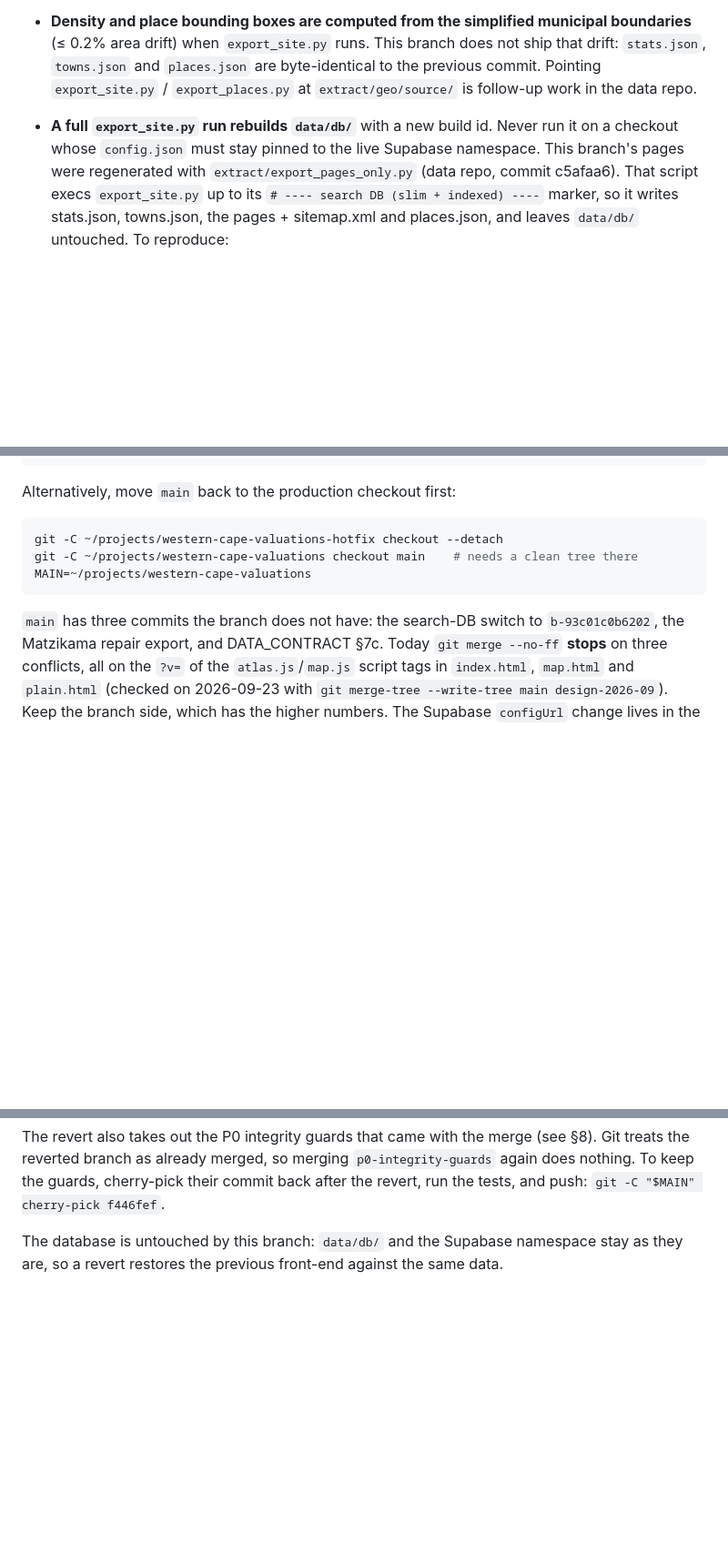
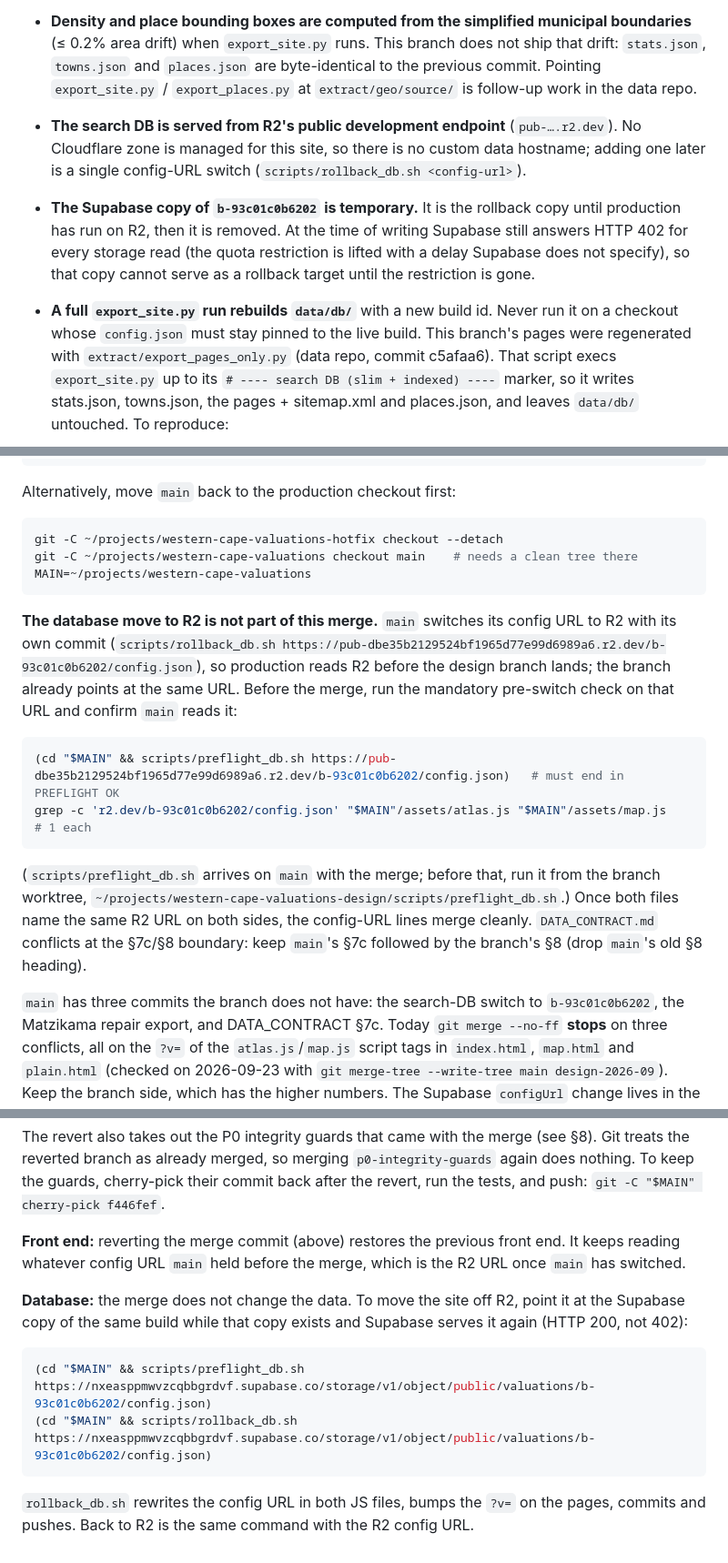
Before and after one commit to calerio/western-cape-valuations, a Markdown page: docs/design-2026-09/06-delivery.md, 3 parts joined by grey strips. Shown at 91% size. Drawn GitHub-style; blank space fills up the shorter version.

Commit message:
Incident report for the Supabase storage quota restriction; delivery notes for the move to Cloudflare R2

````diff
--- a/docs/design-2026-09/06-delivery.md
+++ b/docs/design-2026-09/06-delivery.md
@@ -175,8 +182,15 @@ All twelve were re-captured on 82a0b07 (after the inline desktop credits) (1440
   area drift) when `export_site.py` runs. This branch does not ship that drift: `stats.json`,
   `towns.json` and `places.json` are byte-identical to the previous commit. Pointing
   `export_site.py` / `export_places.py` at `extract/geo/source/` is follow-up work in the data repo.
+- **The search DB is served from R2's public development endpoint** (`pub-….r2.dev`). No Cloudflare
+  zone is managed for this site, so there is no custom data hostname; adding one later is a single
+  config-URL switch (`scripts/rollback_db.sh <config-url>`).
+- **The Supabase copy of `b-93c01c0b6202` is temporary.** It is the rollback copy until production has
+  run on R2, then it is removed. At the time of writing Supabase still answers HTTP 402 for every
+  storage read (the quota restriction is lifted with a delay Supabase does not specify), so that copy
+  cannot serve as a rollback target until the restriction is gone.
 - **A full `export_site.py` run rebuilds `data/db/`** with a new build id. Never run it on a
-  checkout whose `config.json` must stay pinned to the live Supabase namespace. This branch's pages
+  checkout whose `config.json` must stay pinned to the live build. This branch's pages
   were regenerated with `extract/export_pages_only.py` (data repo, commit c5afaa6). That script execs
   `export_site.py` up to its `# ---- search DB (slim + indexed) ----` marker, so it writes stats.json,
   towns.json, the pages + sitemap.xml and places.json, and leaves `data/db/` untouched. To reproduce:
@@ -242,6 +256,21 @@ git -C ~/projects/western-cape-valuations checkout main    # needs a clean tree
 MAIN=~/projects/western-cape-valuations
 ```
 
+**The database move to R2 is not part of this merge.** `main` switches its config URL to R2 with its own
+commit (`scripts/rollback_db.sh https://pub-dbe35b2129524bf1965d77e99d6989a6.r2.dev/b-93c01c0b6202/config.json`),
+so production reads R2 before the design branch lands; the branch already points at the same URL.
+Before the merge, run the mandatory pre-switch check on that URL and confirm `main` reads it:
+
+```sh
+(cd "$MAIN" && scripts/preflight_db.sh https://pub-dbe35b2129524bf1965d77e99d6989a6.r2.dev/b-93c01c0b6202/config.json)   # must end in PREFLIGHT OK
+grep -c 'r2.dev/b-93c01c0b6202/config.json' "$MAIN"/assets/atlas.js "$MAIN"/assets/map.js           # 1 each
+```
+
+(`scripts/preflight_db.sh` arrives on `main` with the merge; before that, run it from the branch
+worktree, `~/projects/western-cape-valuations-design/scripts/preflight_db.sh`.) Once both files name the
+same R2 URL on both sides, the config-URL lines merge cleanly. `DATA_CONTRACT.md` conflicts at the §7c/§8
+boundary: keep `main`'s §7c followed by the branch's §8 (drop `main`'s old §8 heading).
+
 `main` has three commits the branch does not have: the search-DB switch to `b-93c01c0b6202`, the
 Matzikama repair export, and DATA_CONTRACT §7c. Today `git merge --no-ff` **stops** on three conflicts,
 all on the `?v=` of the `atlas.js`/`map.js` script tags in `index.html`, `map.html` and `plain.html`
@@ -283,5 +312,16 @@ reverted branch as already merged, so merging `p0-integrity-guards` again does n
 guards, cherry-pick their commit back after the revert, run the tests, and push:
 `git -C "$MAIN" cherry-pick f446fef`.
 
-The database is untouched by this branch: `data/db/` and the Supabase namespace stay as they are, so a
-revert restores the previous front-end against the same data.
+**Front end:** reverting the merge commit (above) restores the previous front end. It keeps reading
+whatever config URL `main` held before the merge, which is the R2 URL once `main` has switched.
+
+**Database:** the merge does not change the data. To move the site off R2, point it at the Supabase copy
+of the same build while that copy exists and Supabase serves it again (HTTP 200, not 402):
+
+```sh
+(cd "$MAIN" && scripts/preflight_db.sh https://nxeasppmwvzcqbbgrdvf.supabase.co/storage/v1/object/public/valuations/b-93c01c0b6202/config.json)
+(cd "$MAIN" && scripts/rollback_db.sh https://nxeasppmwvzcqbbgrdvf.supabase.co/storage/v1/object/public/valuations/b-93c01c0b6202/config.json)
+```
+
+`rollback_db.sh` rewrites the config URL in both JS files, bumps the `?v=` on the pages, commits and
+pushes. Back to R2 is the same command with the R2 config URL.
````
Also changed, not shown: other parts of docs/design-2026-09/06-delivery.md (+10 -3 lines), docs/incidents/2026-09-24-supabase-storage-quota.md (added, +104 -0 lines).
